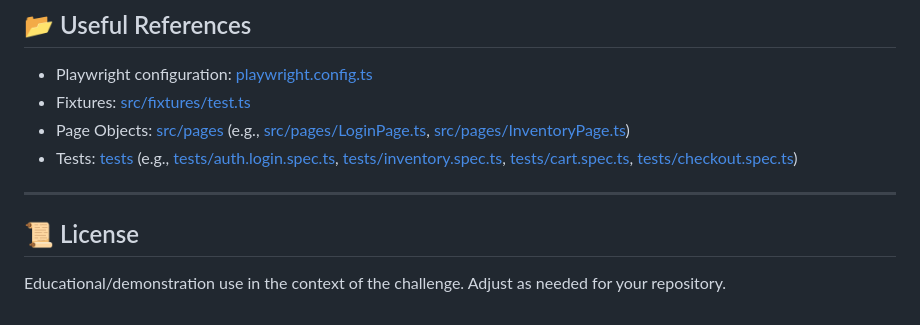
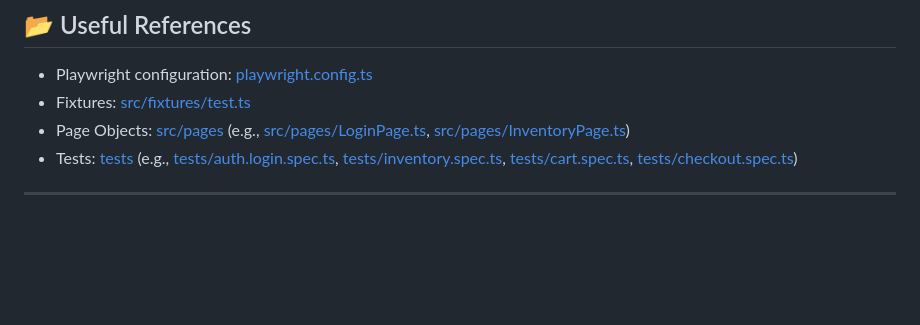
Before and after one commit to bmarlos10/opti-qa-senior-challenge, a Markdown page: README.md, the part around the change. Rendered like a GitHub page; blank space fills up the shorter version.

Commit message:
docs: small README refinements

```diff
--- a/README.md
+++ b/README.md
@@ -158,6 +158,3 @@ How to download:
 - Tests: [tests](tests) (e.g., [tests/auth.login.spec.ts](tests/auth.login.spec.ts), [tests/inventory.spec.ts](tests/inventory.spec.ts), [tests/cart.spec.ts](tests/cart.spec.ts), [tests/checkout.spec.ts](tests/checkout.spec.ts))
 
 ---
-
-## 📜 License
-Educational/demonstration use in the context of the challenge. Adjust as needed for your repository.
```
